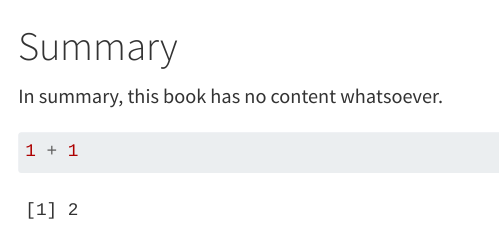
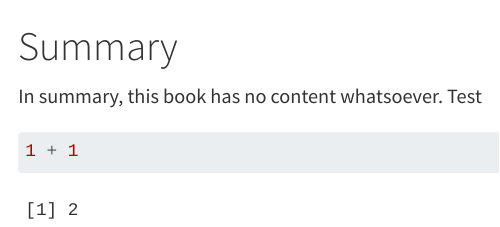
Before and after one commit to urbana98/demosite, a Quarto document (summary.qmd): the page in a window 1100 px wide, from its top. Rendered offline with R 4.5, knitr and Pandoc in place of Quarto, with nearby package versions.

Commit message:
Update summary.qmd

````diff
--- a/summary.qmd
+++ b/summary.qmd
@@ -1,6 +1,6 @@
 # Summary
 
-In summary, this book has no content whatsoever.
+In summary, this book has no content whatsoever. Test
 
 ```{r}
 1 + 1
````
